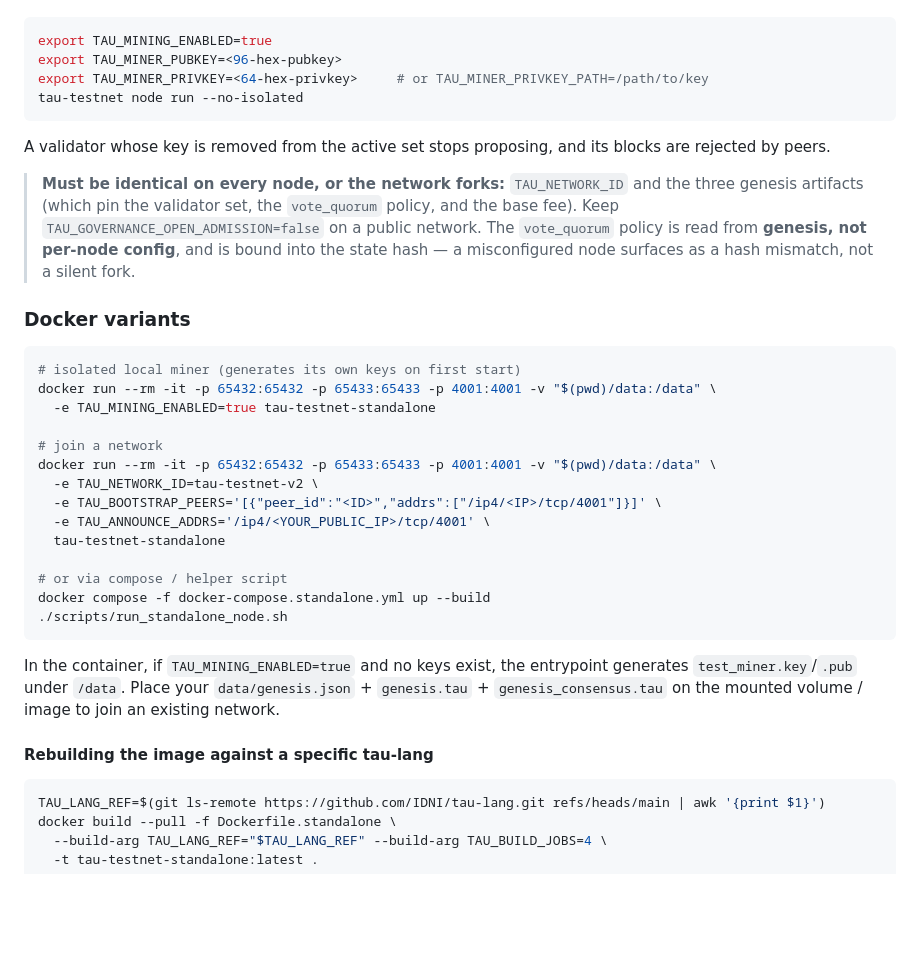
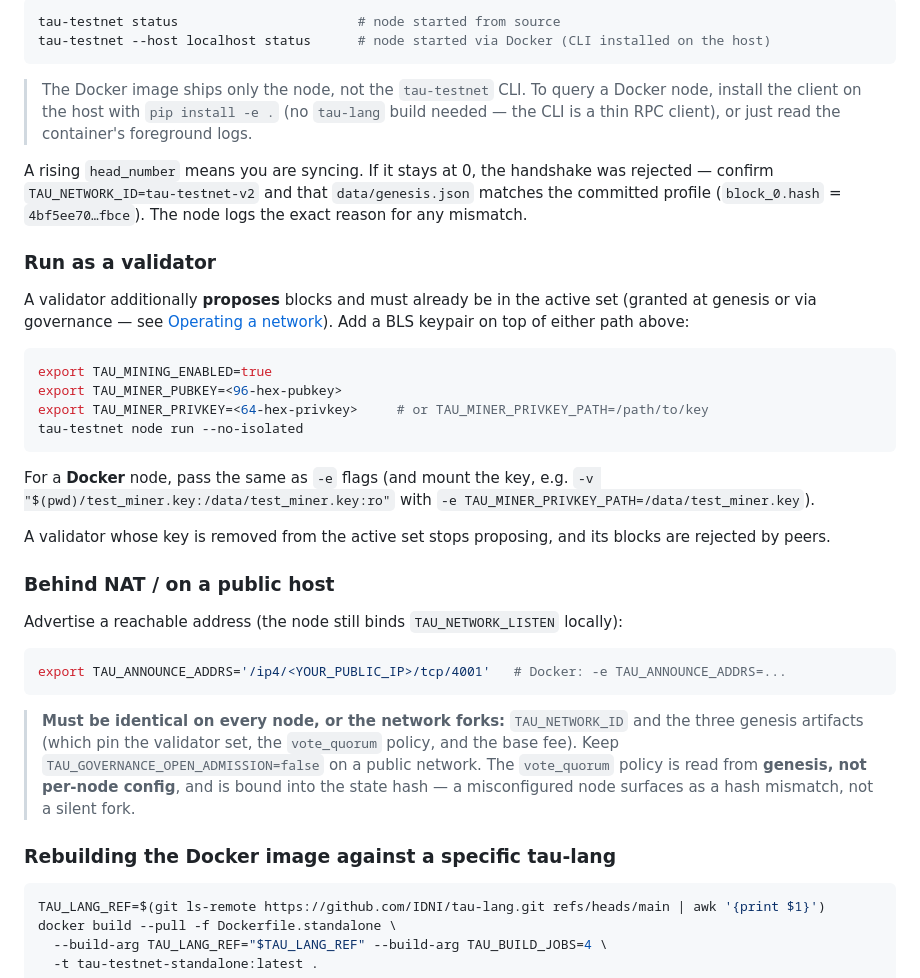
Before and after one commit to IDNI/tau-testnet, a Markdown page: README.md, the part around one of its changes. Rendered like a GitHub page; blank space fills up the shorter version.

````diff
--- a/README.md
+++ b/README.md
@@ -153,3 +192,15 @@ export TAU_ANNOUNCE_ADDRS='/ip4/<YOUR_PUBLIC_IP>/tcp/4001'
+```bash
+tau-testnet status                       # node started from source
+tau-testnet --host localhost status      # node started via Docker (CLI installed on the host)
+```
+
+> The Docker image ships only the node, not the `tau-testnet` CLI. To query a Docker node, install the client on the host with `pip install -e .` (no `tau-lang` build needed — the CLI is a thin RPC client), or just read the container's foreground logs.
+
+A rising `head_number` means you are syncing. If it stays at 0, the handshake was rejected — confirm `TAU_NETWORK_ID=tau-testnet-v2` and that `data/genesis.json` matches the committed profile (`block_0.hash` = `4bf5ee70…fbce`). The node logs the exact reason for any mismatch.
+
+### Run as a validator
+
+A validator additionally **proposes** blocks and must already be in the active set (granted at genesis or via governance — see [Operating a network](#operating-a-network-genesis-keys-validators)). Add a BLS keypair on top of either path above:
 
 ```bash
 export TAU_MINING_ENABLED=true
@@ -158,32 +209,21 @@ export TAU_MINER_PRIVKEY=<64-hex-privkey>     # or TAU_MINER_PRIVKEY_PATH=/path/
 tau-testnet node run --no-isolated
 ```
 
+For a **Docker** node, pass the same as `-e` flags (and mount the key, e.g. `-v "$(pwd)/test_miner.key:/data/test_miner.key:ro"` with `-e TAU_MINER_PRIVKEY_PATH=/data/test_miner.key`).
+
 A validator whose key is removed from the active set stops proposing, and its blocks are rejected by peers.
+
+### Behind NAT / on a public host
+
+Advertise a reachable address (the node still binds `TAU_NETWORK_LISTEN` locally):
+
+```bash
+export TAU_ANNOUNCE_ADDRS='/ip4/<YOUR_PUBLIC_IP>/tcp/4001'   # Docker: -e TAU_ANNOUNCE_ADDRS=...
+```
 
 > **Must be identical on every node, or the network forks:** `TAU_NETWORK_ID` and the three genesis artifacts (which pin the validator set, the `vote_quorum` policy, and the base fee). Keep `TAU_GOVERNANCE_OPEN_ADMISSION=false` on a public network. The `vote_quorum` policy is read from **genesis, not per-node config**, and is bound into the state hash — a misconfigured node surfaces as a hash mismatch, not a silent fork.
 
-### Docker variants
-
-```bash
-# isolated local miner (generates its own keys on first start)
-docker run --rm -it -p 65432:65432 -p 65433:65433 -p 4001:4001 -v "$(pwd)/data:/data" \
-  -e TAU_MINING_ENABLED=true tau-testnet-standalone
-
-# join a network
-docker run --rm -it -p 65432:65432 -p 65433:65433 -p 4001:4001 -v "$(pwd)/data:/data" \
-  -e TAU_NETWORK_ID=tau-testnet-v2 \
-  -e TAU_BOOTSTRAP_PEERS='[{"peer_id":"<ID>","addrs":["/ip4/<IP>/tcp/4001"]}]' \
-  -e TAU_ANNOUNCE_ADDRS='/ip4/<YOUR_PUBLIC_IP>/tcp/4001' \
-  tau-testnet-standalone
-
-# or via compose / helper script
-docker compose -f docker-compose.standalone.yml up --build
-./scripts/run_standalone_node.sh
-```
-
-In the container, if `TAU_MINING_ENABLED=true` and no keys exist, the entrypoint generates `test_miner.key`/`.pub` under `/data`. Place your `data/genesis.json` + `genesis.tau` + `genesis_consensus.tau` on the mounted volume / image to join an existing network.
-
-#### Rebuilding the image against a specific tau-lang
+### Rebuilding the Docker image against a specific tau-lang
 
 ```bash
 TAU_LANG_REF=$(git ls-remote https://github.com/IDNI/tau-lang.git refs/heads/main | awk '{print $1}')
````
Also changed, not shown: other parts of README.md (+52 -13 lines).
